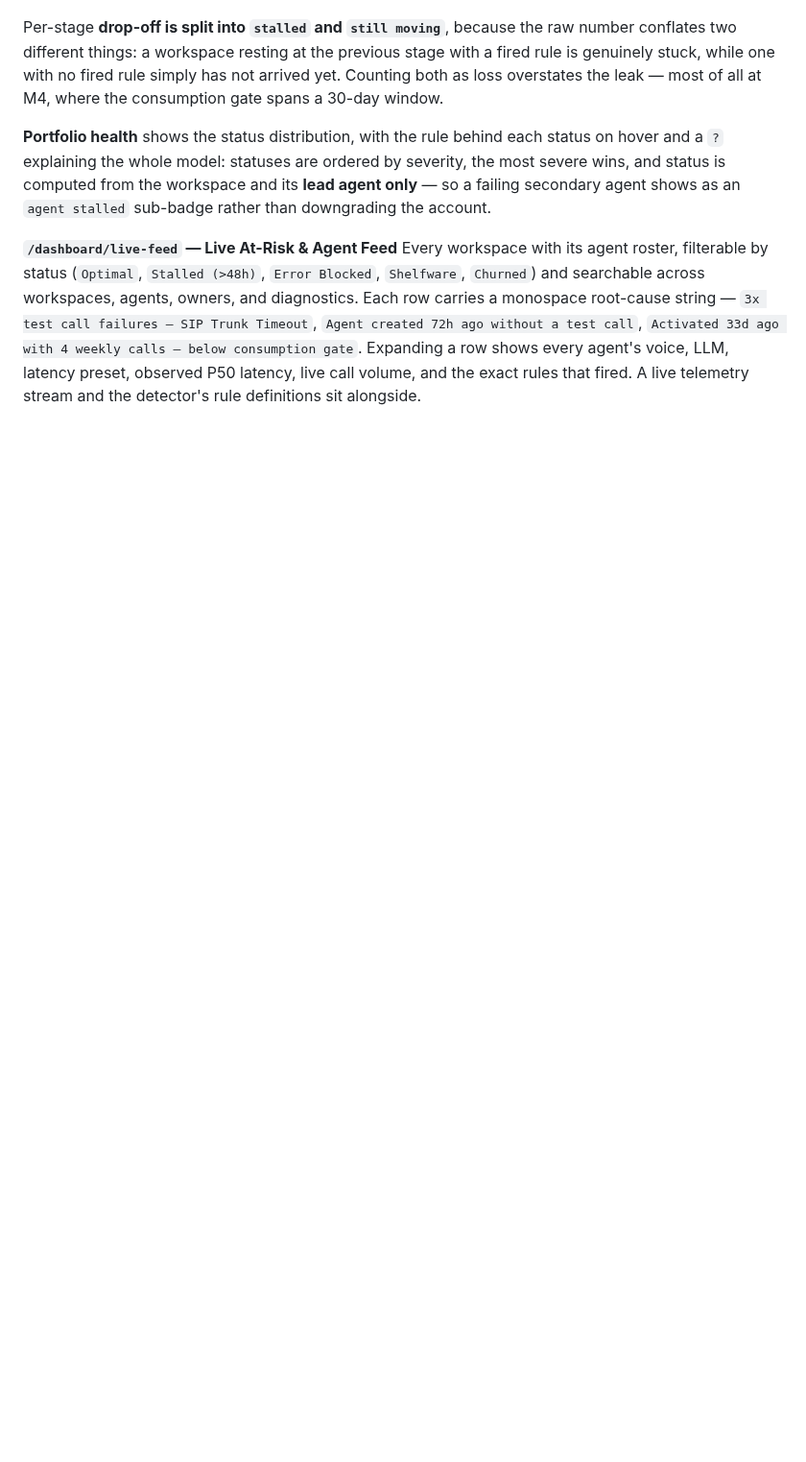
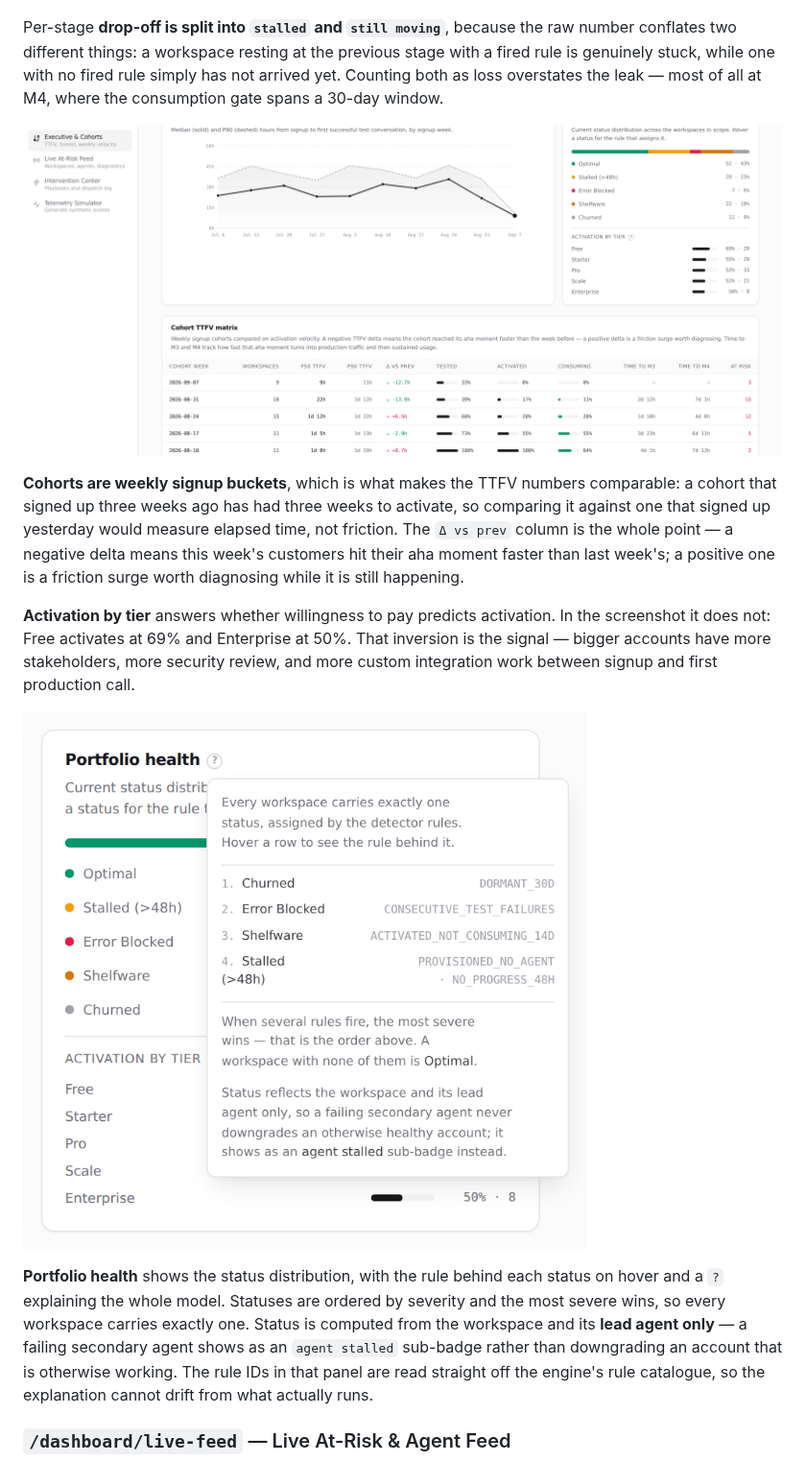
Before and after one commit to gbalassanian/activation-intelligence-tracker, a Markdown page: README.md, the part around one of its changes. Shown at 96% size. GitHub-like rendering; pictures changed too: docs/screenshots/02-cohorts-health.png (added), docs/screenshots/03-portfolio-health-rules.png (added); blank space fills up the shorter version.

```diff
--- a/README.md
+++ b/README.md
@@ -103,17 +118,27 @@ two different things: a workspace resting at the previous stage with a fired rul
 stuck, while one with no fired rule simply has not arrived yet. Counting both as loss overstates
 the leak — most of all at M4, where the consumption gate spans a 30-day window.
 
+![TTFV velocity chart by signup week beside the portfolio health panel, above the weekly cohort matrix](docs/screenshots/02-cohorts-health.png)
+
+**Cohorts are weekly signup buckets**, which is what makes the TTFV numbers comparable: a cohort
+that signed up three weeks ago has had three weeks to activate, so comparing it against one that
+signed up yesterday would measure elapsed time, not friction. The `Δ vs prev` column is the whole
+point — a negative delta means this week's customers hit their aha moment faster than last week's;
+a positive one is a friction surge worth diagnosing while it is still happening.
+
+**Activation by tier** answers whether willingness to pay predicts activation. In the screenshot it
+does not: Free activates at 69% and Enterprise at 50%. That inversion is the signal — bigger
+accounts have more stakeholders, more security review, and more custom integration work between
+signup and first production call.
+
+![The portfolio health panel with its help tooltip open, listing each risk status against the detector rules that assign it](docs/screenshots/03-portfolio-health-rules.png)
+
 **Portfolio health** shows the status distribution, with the rule behind each status on hover and a
-`?` explaining the whole model: statuses are ordered by severity, the most severe wins, and status
-is computed from the workspace and its **lead agent only** — so a failing secondary agent shows as
-an `agent stalled` sub-badge rather than downgrading the account.
+`?` explaining the whole model. Statuses are ordered by severity and the most severe wins, so every
+workspace carries exactly one. Status is computed from the workspace and its **lead agent only** —
+a failing secondary agent shows as an `agent stalled` sub-badge rather than downgrading an account
+that is otherwise working. The rule IDs in that panel are read straight off the engine's rule
+catalogue, so the explanation cannot drift from what actually runs.
 
-**`/dashboard/live-feed` — Live At-Risk & Agent Feed**
-Every workspace with its agent roster, filterable by status (`Optimal`, `Stalled (>48h)`,
-`Error Blocked`, `Shelfware`, `Churned`) and searchable across workspaces, agents, owners, and
-diagnostics. Each row carries a monospace root-cause string —
-`3x test call failures — SIP Trunk Timeout`, `Agent created 72h ago without a test call`,
-`Activated 33d ago with 4 weekly calls — below consumption gate`. Expanding a row shows every
-agent's voice, LLM, latency preset, observed P50 latency, live call volume, and the exact rules
-that fired. A live telemetry stream and the detector's rule definitions sit alongside.
+### `/dashboard/live-feed` — Live At-Risk & Agent Feed
 
```
Also changed, not shown: other parts of README.md (+63 -10 lines), docs/screenshots/01-funnel-overview.png (added), docs/screenshots/04-live-feed.png (added), docs/screenshots/05-interventions.png (added), docs/screenshots/06-simulator.png (added).
